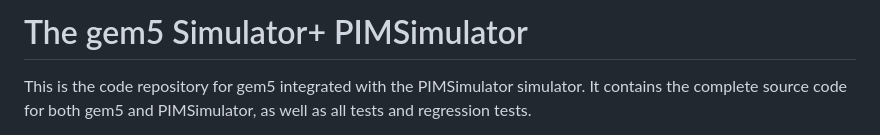
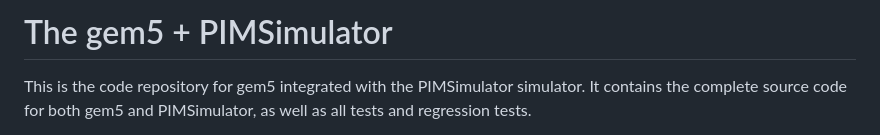
Before and after one commit to liu1261963463/gem5-and-PIMSimulator-2026, a Markdown page: README.md, the part around the change. Drawn GitHub-style.

```diff
--- a/README.md
+++ b/README.md
@@ -1,4 +1,4 @@
-# The gem5 Simulator+ PIMSimulator
+# The gem5 + PIMSimulator
 
 This is the code repository for gem5 integrated with the PIMSimulator simulator. It contains the complete source code for both gem5 and PIMSimulator, as well as all tests and regression tests.
 
```
